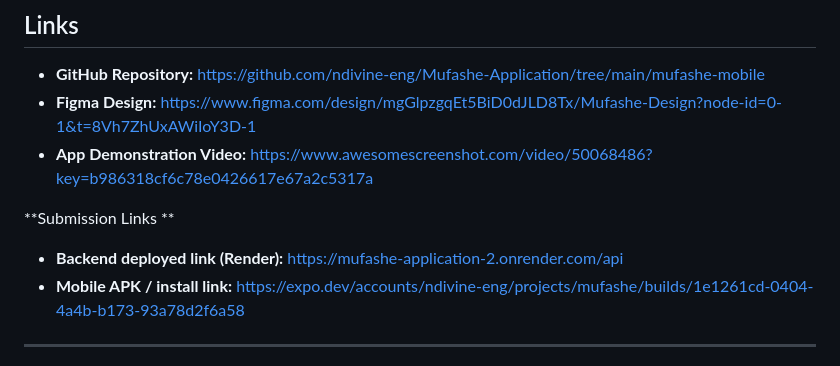
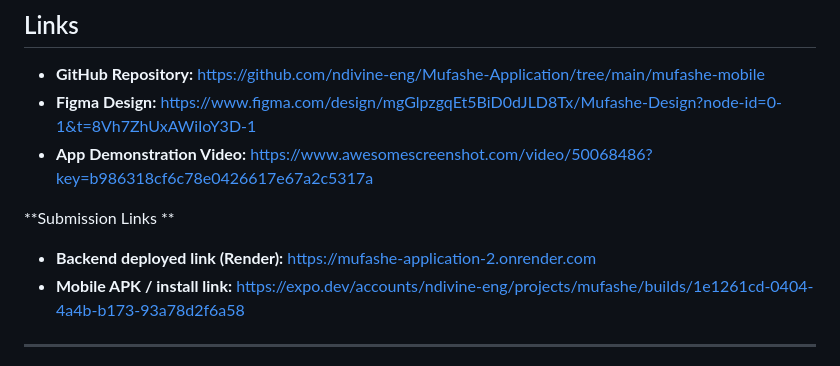
Before and after one commit to ndivine-eng/Mufashe-Application, a Markdown page: mufashe-mobile/README.md, the part around the change. Drawn GitHub-style.

```diff
--- a/mufashe-mobile/README.md
+++ b/mufashe-mobile/README.md
@@ -23,7 +23,7 @@ This repository contains the **Mission Capstone MVP**, demonstrating an end-to-e
 - **App Demonstration Video:** https://www.awesomescreenshot.com/video/50068486?key=b986318cf6c78e0426617e67a2c5317a
 
 **Submission Links **
-- **Backend deployed link (Render):** https://mufashe-application-2.onrender.com/api
+- **Backend deployed link (Render):** https://mufashe-application-2.onrender.com
 - **Mobile APK / install link:** https://expo.dev/accounts/ndivine-eng/projects/mufashe/builds/1e1261cd-0404-4a4b-b173-93a78d2f6a58
 
 
```
